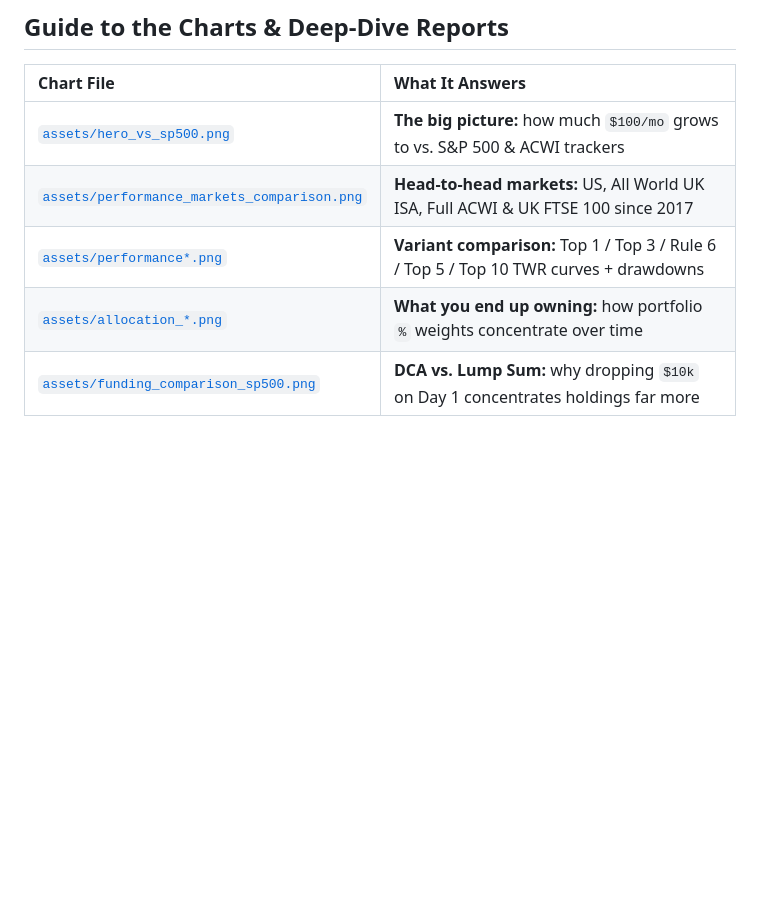
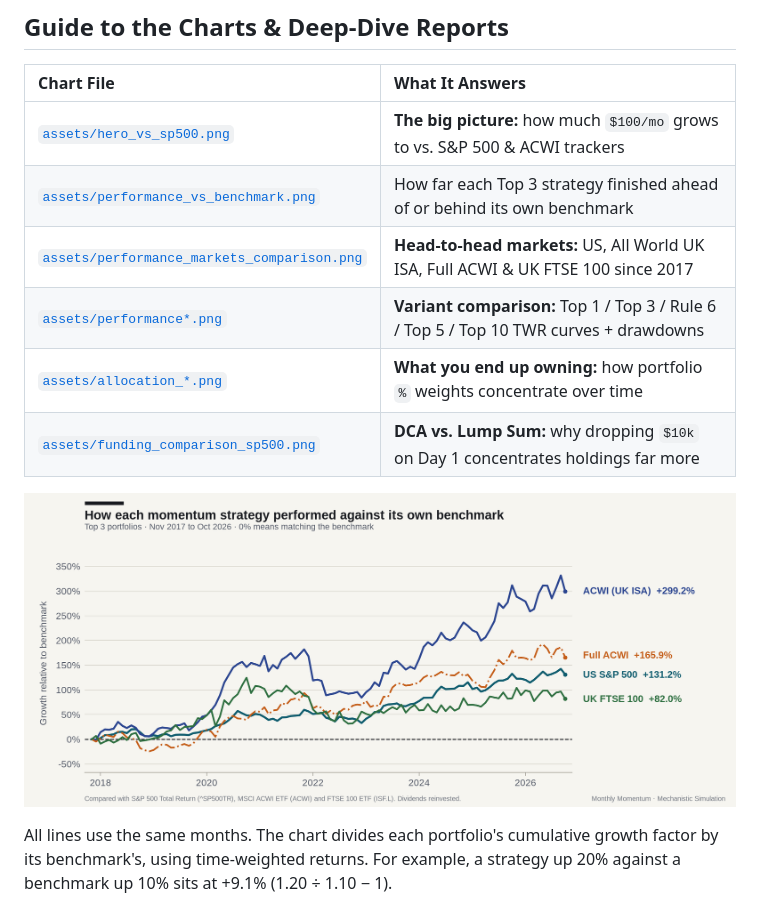
Before and after one commit to alastairherd/monthly-momentum, a Markdown page: README.md, the part around the change. GitHub-like rendering; pictures changed too: assets/performance_vs_benchmark.png (added); blank space fills up the shorter version.

Commit message:
Chart momentum performance against each market benchmark

```diff
--- a/README.md
+++ b/README.md
@@ -122,10 +122,15 @@ Computed deterministically from completed data through **2026-10**. Split this m
 | Chart File | What It Answers |
 | :--- | :--- |
 | [`assets/hero_vs_sp500.png`](assets/hero_vs_sp500.png) | **The big picture:** how much `$100/mo` grows to vs. S&P 500 & ACWI trackers |
+| [`assets/performance_vs_benchmark.png`](assets/performance_vs_benchmark.png) | How far each Top 3 strategy finished ahead of or behind its own benchmark |
 | [`assets/performance_markets_comparison.png`](assets/performance_markets_comparison.png) | **Head-to-head markets:** US, All World UK ISA, Full ACWI & UK FTSE 100 since 2017 |
 | [`assets/performance*.png`](assets/performance.png) | **Variant comparison:** Top 1 / Top 3 / Rule 6 / Top 5 / Top 10 TWR curves + drawdowns |
 | [`assets/allocation_*.png`](assets/allocation_sp500.png) | **What you end up owning:** how portfolio `%` weights concentrate over time |
 | [`assets/funding_comparison_sp500.png`](assets/funding_comparison_sp500.png) | **DCA vs. Lump Sum:** why dropping `$10k` on Day 1 concentrates holdings far more |
+
+![Top 3 strategies vs. their own benchmarks](assets/performance_vs_benchmark.png)
+
+All lines use the same months. The chart divides each portfolio's cumulative growth factor by its benchmark's, using time-weighted returns. For example, a strategy up 20% against a benchmark up 10% sits at +9.1% (1.20 ÷ 1.10 − 1).
 
 ![Cross-Market Performance Comparison](assets/performance_markets_comparison.png)
 
```
Also changed, not shown: 4 other files.
